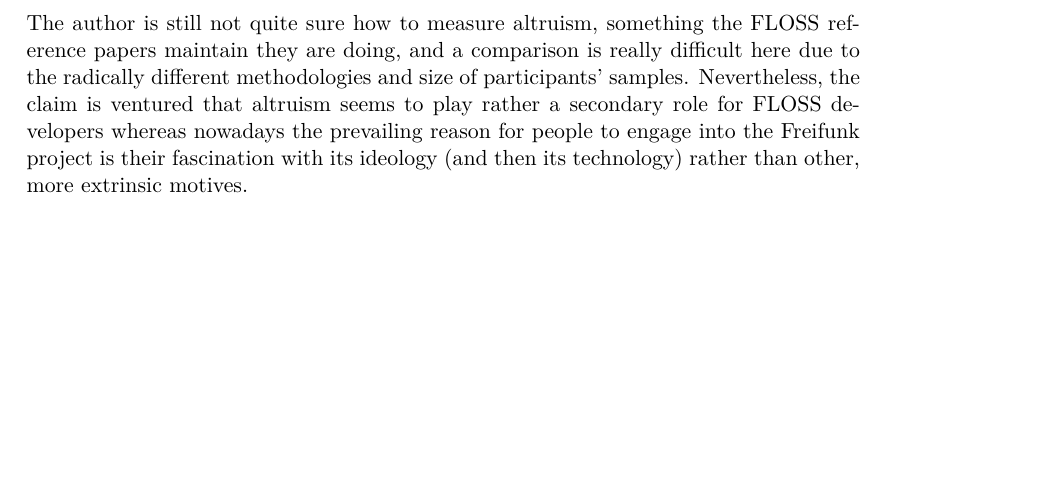
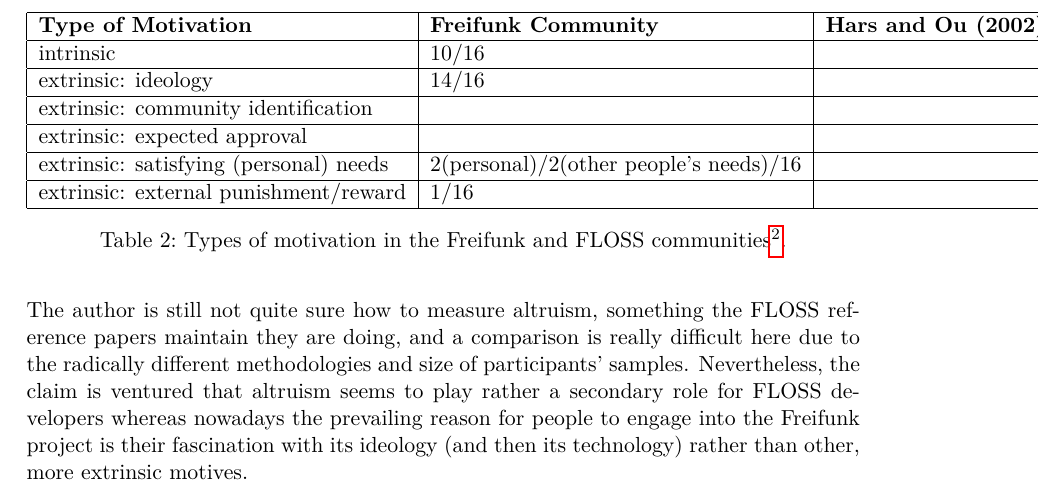
Before and after one commit to lusy/motFossFf-paper, a LaTeX paper (main.tex, which reads 5-Freifunk.tex): part of page 13 of 18, cut at the place of the change, the shorter picture padded with empty space. Compiled offline with pdfLaTeX.

Commit message:
outline summary table

```diff
--- a/5-Freifunk.tex
+++ b/5-Freifunk.tex
@@ -157,6 +157,30 @@
 However, they underlined that they had not joined the project in order to become visible for potential employers.
 %TODO: compare to foss! there should be people who participate out of this motive
 
+\begin{table}[h]
+%\centering %used for centering table
+  \begin{tabular}{| l | l | l | l |}
+    \hline
+    \textbf{Type of Motivation} & \textbf{Freifunk Community} & \textbf{Hars and Ou (2002)} & \textbf{Lakhani and Wolf (2005)}\\
+    \hline
+    intrinsic & 10/16 & & \\
+    \hline
+    extrinsic: ideology & 14/16 & & \\
+    \hline
+    extrinsic: community identification & & & \\
+    \hline
+    extrinsic: expected approval & & & \\
+    \hline
+    extrinsic: satisfying (personal) needs & 2(personal)/2(other people's needs)/16 & & \\
+    \hline
+    extrinsic: external punishment/reward & 1/16 & & \\
+    \hline
+  \end{tabular}
+  \caption{Types of motivation in the Freifunk and FLOSS communities\footnote{Next to the percentages the table shows how many of the total number of participants found certain type of motivation relevant.
+  The numbers for the Freifunk community combine the answers of the general and more specific interview parts.}.}
+\label{tab:motivation}
+\end{table}
+
 
 
 
```
